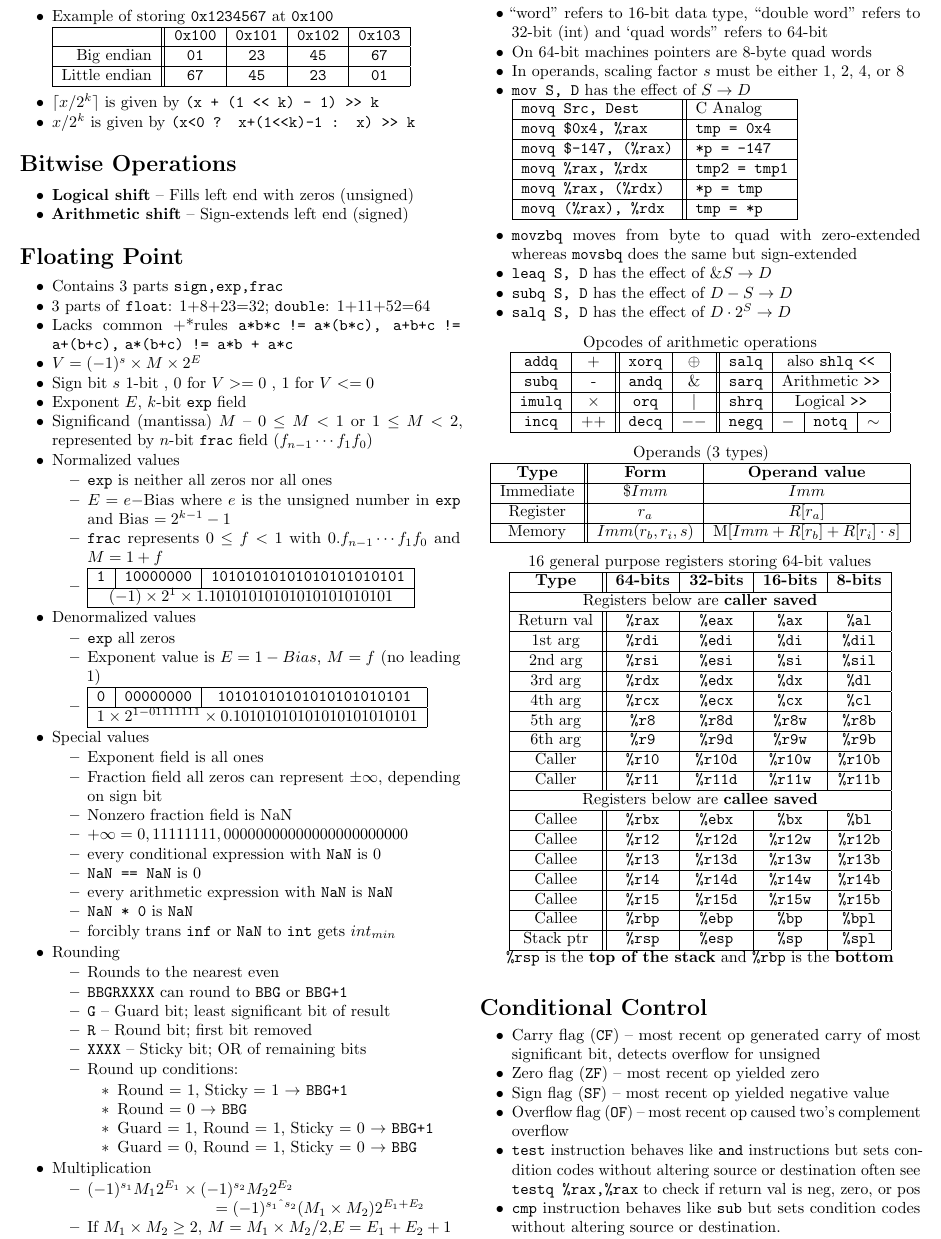
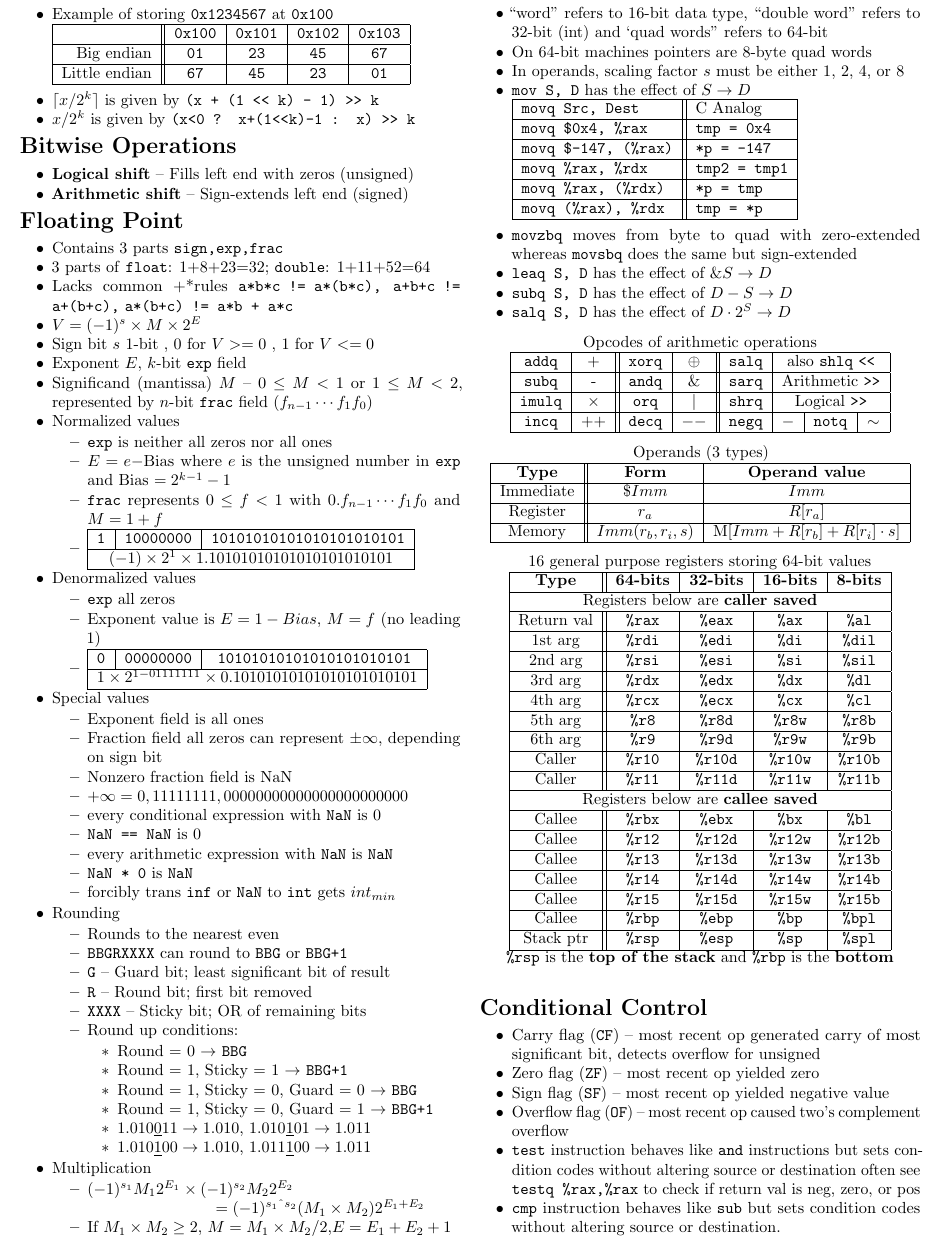
Before and after one commit to TonyYin0418/csapp-cheat-sheet, a LaTeX document (main.tex, which reads data.tex): part of page 1 of 2, cut so that both start at the same text. Compiled offline with pdfLaTeX.

Commit message:
Add examples to floating-point rounding rules

```diff
--- a/data.tex
+++ b/data.tex
@@ -10,13 +10,13 @@
     \item $\lceil x/2^k \rceil$ is given by \tt{(x + (1 << k) - 1) >> k}
     \item $x/2^k$ is given by \tt{(x<0 ? x+(1<<k)-1 : x) >> k}
 \end{itemize}
-\vspace{-15pt}
+\vspace{-20pt}
 \section{Bitwise Operations}
 \begin{itemize}[noitemsep, topsep=1pt]
 \item \textbf{Logical shift} -- Fills left end with zeros (unsigned)
 \item \textbf{Arithmetic shift} -- Sign-extends left end (signed)
 \end{itemize}
-\vspace{-15pt}
+\vspace{-20pt}
 
 \section{Floating Point}
 \begin{itemize}[noitemsep, topsep=1pt]
@@ -69,10 +69,12 @@
         \item \tt{XXXX} -- Sticky bit; OR of remaining bits
         \item Round up conditions:
         \begin{itemize}[noitemsep, topsep=1pt]
+            \item Round = 0 $\to$ \tt{BBG}
             \item Round = 1, Sticky = 1 $\to$ \tt{BBG+1}
-            \item Round = 0 $\to$ \tt{BBG}
-            \item Guard = 1, Round = 1, Sticky = 0 $\to$ \tt{BBG+1}
-            \item Guard = 0, Round = 1, Sticky = 0 $\to$ \tt{BBG}
+            \item Round = 1, Sticky = 0, Guard = 0 $\to$ \tt{BBG}
+            \item Round = 1, Sticky = 0, Guard = 1 $\to$ \tt{BBG+1}
+            \item $1.010\underline{0}11 \to 1.010$, $1.010\underline{1}01 \to 1.011$
+            \item $1.010\underline{1}00 \to 1.010$, $1.011\underline{1}00 \to 1.011$
         \end{itemize}
     \end{itemize}
     \item Multiplication
```
Also changed, not shown: main.pdf, data.tex (1 more changed lines).
